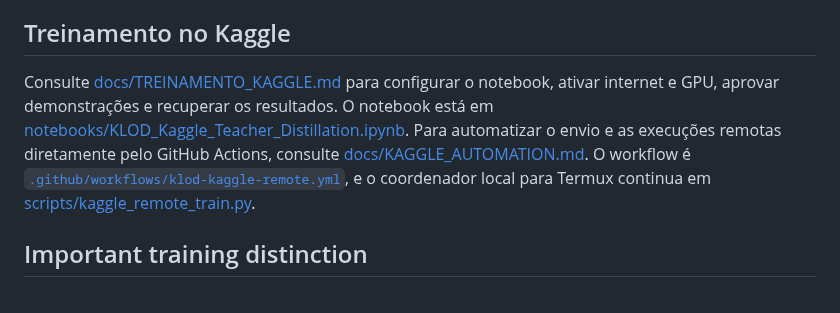
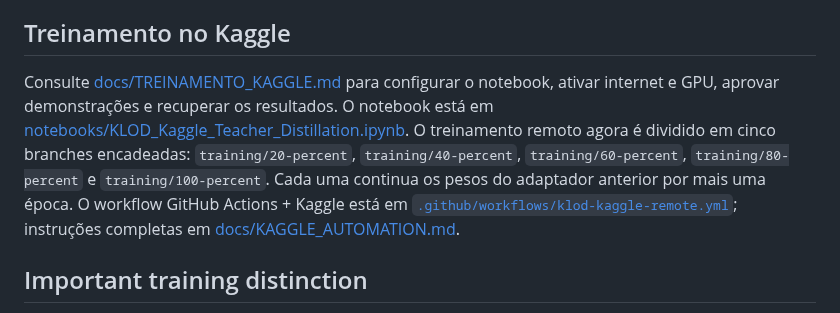
Before and after one commit to japaguimarassi-create/Security-lab, a Markdown page: README.md, the part around the change. GitHub-like rendering.

Commit message:
Document incremental 20 to 100 percent training branches

```diff
--- a/README.md
+++ b/README.md
@@ -68,7 +68,7 @@ The 48 prompts validate the pipeline; they are not enough to produce broad exper
 
 ## Treinamento no Kaggle
 
-Consulte [docs/TREINAMENTO_KAGGLE.md](docs/TREINAMENTO_KAGGLE.md) para configurar o notebook, ativar internet e GPU, aprovar demonstrações e recuperar os resultados. O notebook está em [notebooks/KLOD_Kaggle_Teacher_Distillation.ipynb](notebooks/KLOD_Kaggle_Teacher_Distillation.ipynb). Para automatizar o envio e as execuções remotas diretamente pelo GitHub Actions, consulte [docs/KAGGLE_AUTOMATION.md](docs/KAGGLE_AUTOMATION.md). O workflow é [`.github/workflows/klod-kaggle-remote.yml`](.github/workflows/klod-kaggle-remote.yml), e o coordenador local para Termux continua em [scripts/kaggle_remote_train.py](scripts/kaggle_remote_train.py).
+Consulte [docs/TREINAMENTO_KAGGLE.md](docs/TREINAMENTO_KAGGLE.md) para configurar o notebook, ativar internet e GPU, aprovar demonstrações e recuperar os resultados. O notebook está em [notebooks/KLOD_Kaggle_Teacher_Distillation.ipynb](notebooks/KLOD_Kaggle_Teacher_Distillation.ipynb). O treinamento remoto agora é dividido em cinco branches encadeadas: `training/20-percent`, `training/40-percent`, `training/60-percent`, `training/80-percent` e `training/100-percent`. Cada uma continua os pesos do adaptador anterior por mais uma época. O workflow GitHub Actions + Kaggle está em [`.github/workflows/klod-kaggle-remote.yml`](.github/workflows/klod-kaggle-remote.yml); instruções completas em [docs/KAGGLE_AUTOMATION.md](docs/KAGGLE_AUTOMATION.md).
 
 ## Important training distinction
 
```
